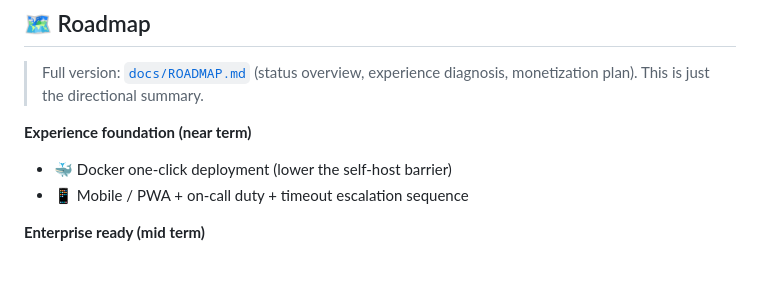
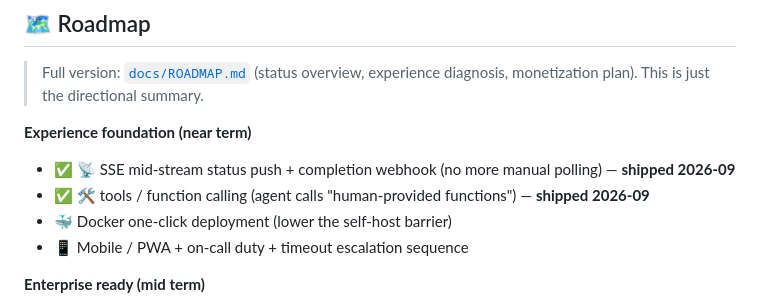
Before and after one commit to leenkcool/humanasllm, a Markdown page: README.en.md, the part around the change. GitHub-like rendering; blank space fills up the shorter version.

```diff
--- a/README.en.md
+++ b/README.en.md
@@ -128,6 +128,8 @@ The request body matches standard OpenAI `chat/completions`, with optional busin
 > Full version: [`docs/ROADMAP.md`](docs/ROADMAP.md) (status overview, experience diagnosis, monetization plan). This is just the directional summary.
 
 **Experience foundation (near term)**
+- ✅ 📡 SSE mid-stream status push + completion webhook (no more manual polling) — **shipped 2026-09**
+- ✅ 🛠️ tools / function calling (agent calls "human-provided functions") — **shipped 2026-09**
 - 🐳 Docker one-click deployment (lower the self-host barrier)
 - 📱 Mobile / PWA + on-call duty + timeout escalation sequence
 
```
Also changed, not shown: README.md (+2 -0 lines).
